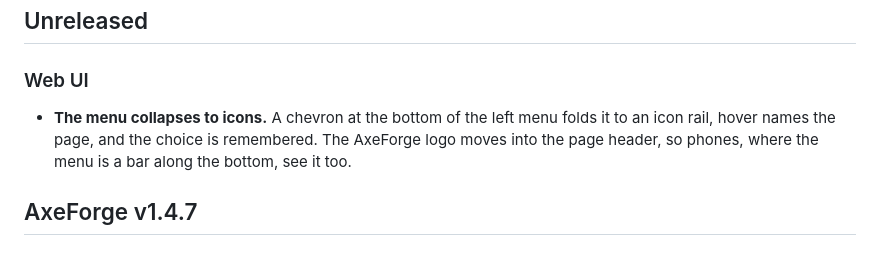
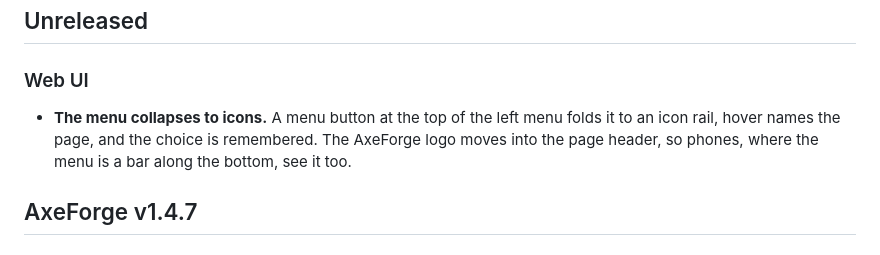
Before and after one commit to IsSasoriDev/AxeForge, a Markdown page: RELEASE_NOTES.md, the part around the change. Drawn GitHub-style.

Commit message:
release notes: the menu button is at the top of the menu, not a chevron at the bottom

```diff
--- a/RELEASE_NOTES.md
+++ b/RELEASE_NOTES.md
@@ -5,7 +5,7 @@ Newest first. Each release is a `## AxeForge vX.Y.Z` section; the release workfl
 ## Unreleased
 
 ### Web UI
-- **The menu collapses to icons.** A chevron at the bottom of the left menu folds it to an icon rail, hover names the page, and the choice is remembered. The AxeForge logo moves into the page header, so phones, where the menu is a bar along the bottom, see it too.
+- **The menu collapses to icons.** A menu button at the top of the left menu folds it to an icon rail, hover names the page, and the choice is remembered. The AxeForge logo moves into the page header, so phones, where the menu is a bar along the bottom, see it too.
 
 ## AxeForge v1.4.7
 
```
